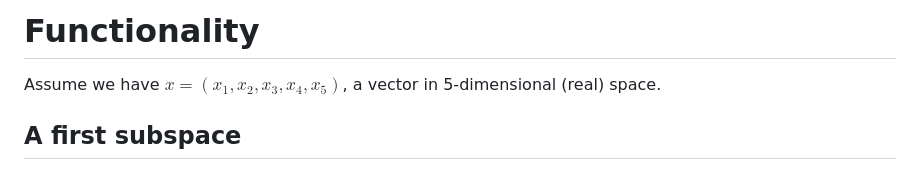
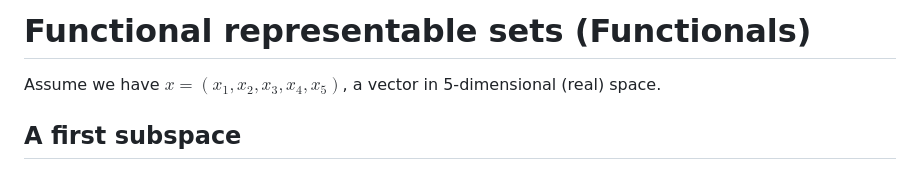
Before and after one commit to norheim/minimdo, a Markdown page: minimdo/development/functionalities.md, the part around one of its changes. Drawn GitHub-style.

```diff
--- a/minimdo/development/functionalities.md
+++ b/minimdo/development/functionalities.md
@@ -1,4 +1,4 @@
-# Functionality
+# Functional representable sets (Functionals)
 
 Assume we have $x=(x_1,x_2,x_3,x_4,x_5)$, a vector in 5-dimensional (real) space.
 
```
Also changed, not shown: other parts of minimdo/development/functionalities.md (+1 -1 lines).
